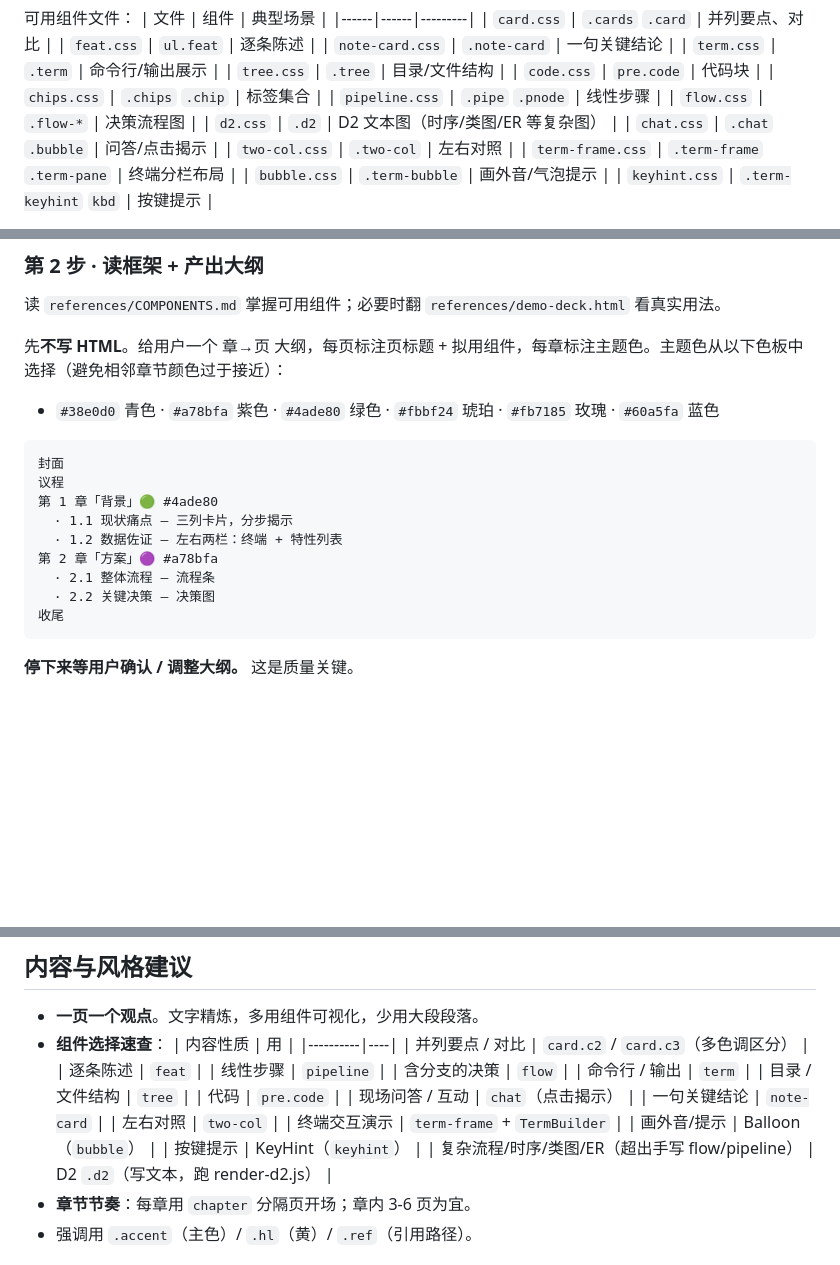
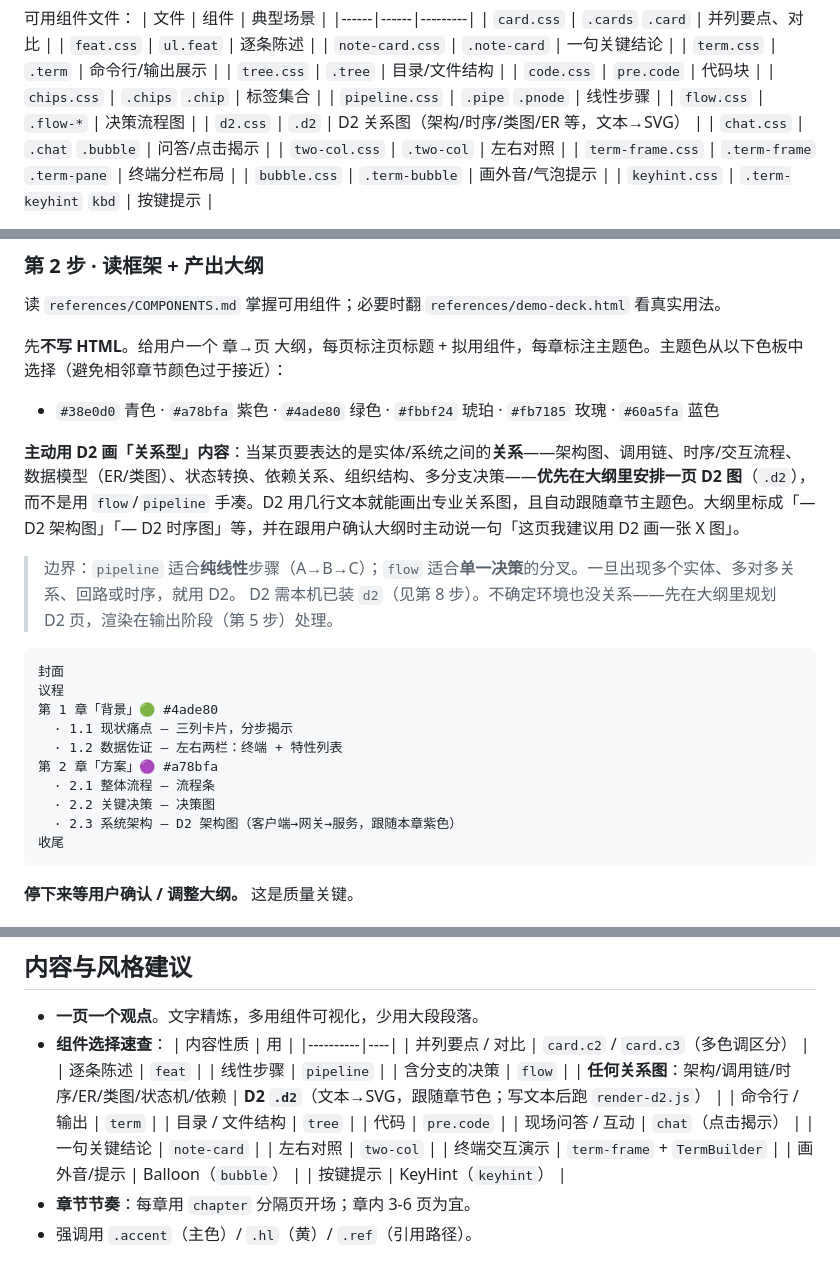
Before and after one commit to colin-han/coslides, a Markdown page: SKILL.md, 3 parts joined by grey strips. GitHub-like rendering; blank space fills up the shorter version.

Commit message:
docs(d2): skill 主动推荐 D2——大纲触发/速查表/边界/示例
Co-Authored-By: Claude <noreply@anthropic.com>

````diff
--- a/SKILL.md
+++ b/SKILL.md
@@ -31,7 +31,7 @@ description: 用 coslides 框架快速生成演示文稿（单文件 HTML slides
 | `chips.css` | `.chips` `.chip` | 标签集合 |
 | `pipeline.css` | `.pipe` `.pnode` | 线性步骤 |
 | `flow.css` | `.flow-*` | 决策流程图 |
-| `d2.css` | `.d2` | D2 文本图（时序/类图/ER 等复杂图） |
+| `d2.css` | `.d2` | D2 关系图（架构/时序/类图/ER 等，文本→SVG） |
 | `chat.css` | `.chat` `.bubble` | 问答/点击揭示 |
 | `two-col.css` | `.two-col` | 左右对照 |
 | `term-frame.css` | `.term-frame` `.term-pane` | 终端分栏布局 |
@@ -65,6 +65,10 @@ description: 用 coslides 框架快速生成演示文稿（单文件 HTML slides
 
 - `#38e0d0` 青色 · `#a78bfa` 紫色 · `#4ade80` 绿色 · `#fbbf24` 琥珀 · `#fb7185` 玫瑰 · `#60a5fa` 蓝色
 
+**主动用 D2 画「关系型」内容**：当某页要表达的是实体/系统之间的**关系**——架构图、调用链、时序/交互流程、数据模型（ER/类图）、状态转换、依赖关系、组织结构、多分支决策——**优先在大纲里安排一页 D2 图**（`.d2`），而不是用 `flow`/`pipeline` 手凑。D2 用几行文本就能画出专业关系图，且自动跟随章节主题色。大纲里标成「— D2 架构图」「— D2 时序图」等，并在跟用户确认大纲时主动说一句「这页我建议用 D2 画一张 X 图」。
+> 边界：`pipeline` 适合**纯线性**步骤（A→B→C）；`flow` 适合**单一决策**的分叉。一旦出现多个实体、多对多关系、回路或时序，就用 D2。
+> D2 需本机已装 `d2`（见第 8 步）。不确定环境也没关系——先在大纲里规划 D2 页，渲染在输出阶段（第 5 步）处理。
+
 ```
 封面
 议程
@@ -74,6 +78,7 @@ description: 用 coslides 框架快速生成演示文稿（单文件 HTML slides
 第 2 章「方案」🟣 #a78bfa
   · 2.1 整体流程 — 流程条
   · 2.2 关键决策 — 决策图
+  · 2.3 系统架构 — D2 架构图（客户端→网关→服务，跟随本章紫色）
 收尾
 ```
 
@@ -142,6 +147,7 @@ description: 用 coslides 框架快速生成演示文稿（单文件 HTML slides
   | 逐条陈述 | `feat` |
   | 线性步骤 | `pipeline` |
   | 含分支的决策 | `flow` |
+  | **任何关系图**：架构/调用链/时序/ER/类图/状态机/依赖 | **D2 `.d2`**（文本→SVG，跟随章节色；写文本后跑 `render-d2.js`） |
   | 命令行 / 输出 | `term` |
   | 目录 / 文件结构 | `tree` |
   | 代码 | `pre.code` |
@@ -151,7 +157,6 @@ description: 用 coslides 框架快速生成演示文稿（单文件 HTML slides
   | 终端交互演示 | `term-frame` + `TermBuilder` |
   | 画外音/提示 | Balloon（`bubble`） |
   | 按键提示 | KeyHint（`keyhint`） |
-  | 复杂流程/时序/类图/ER（超出手写 flow/pipeline） | D2 `.d2`（写文本，跑 render-d2.js） |
 - **章节节奏**：每章用 `chapter` 分隔页开场；章内 3-6 页为宜。
 - 强调用 `.accent`（主色）/ `.hl`（黄）/ `.ref`（引用路径）。
 
````
Also changed, not shown: references/COMPONENTS.md (+1 -1 lines).
